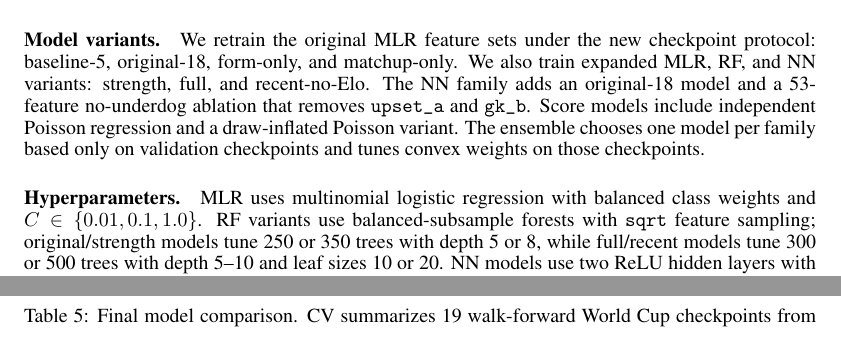
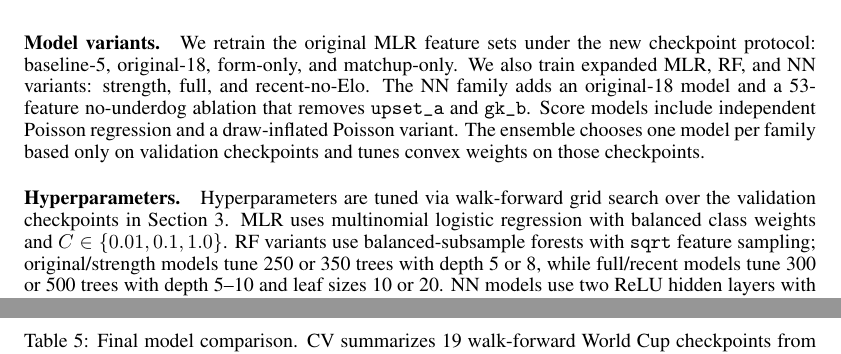
Before and after one commit to ilirbejleri/world-cup-ml-final, a LaTeX paper (report/main.tex): two parts of pages 3 and 5 of 11, joined at a grey line, cut so that both start at the same text. Compiled offline with pdfLaTeX.

Commit message:
Clarify hyperparameter search and heatmap labels

```diff
--- a/report/main.tex
+++ b/report/main.tex
@@ -249,8 +249,9 @@ per family based only on validation checkpoints and tunes convex weights on
 those checkpoints.
 
 \paragraph{Hyperparameters.}
-MLR uses multinomial logistic regression with balanced class weights and
-$C\in\{0.01,0.1,1.0\}$. RF variants use balanced-subsample forests with
+Hyperparameters are tuned via walk-forward grid search over the validation
+checkpoints in Section 3. MLR uses multinomial logistic regression with
+balanced class weights and $C\in\{0.01,0.1,1.0\}$. RF variants use balanced-subsample forests with
 \texttt{sqrt} feature sampling; original/strength models tune 250 or 350 trees
 with depth 5 or 8, while full/recent models tune 300 or 500 trees with depth
 5--10 and leaf sizes 10 or 20. NN models use two ReLU hidden layers with dropout,
```
Also changed, not shown: outputs/figures/feature_usage_heatmap.png, report/main.pdf, 1 other file.
